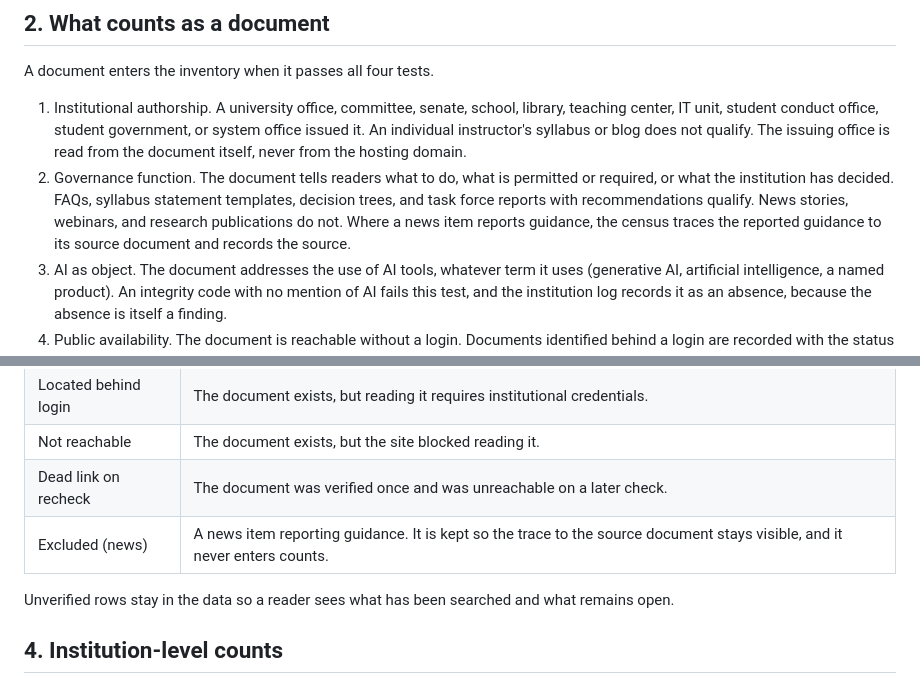
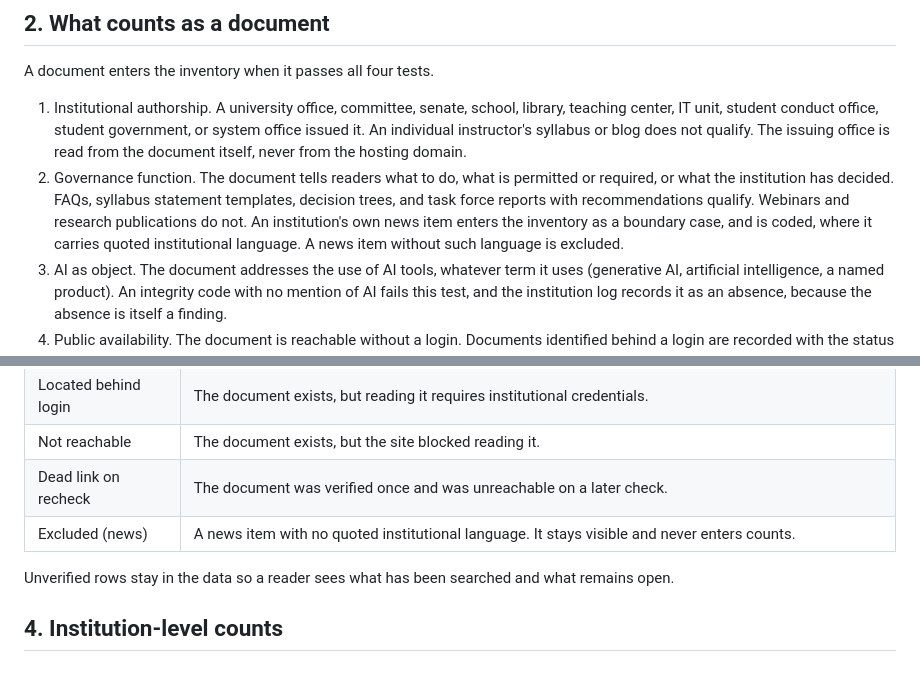
Before and after one commit to kkcole-gif/ai-governance-census-sandbox, a Markdown page: docs/user-guide.md, 2 parts joined by grey strips. Drawn GitHub-style.

Commit message:
Sync user guide news rule
Co-Authored-By: Claude Opus 5.5 <noreply@anthropic.com>
Claude-Session: https://claude.ai/code/session_01QfmZx3dxNeSqyU75LEDmqd

```diff
--- a/docs/user-guide.md
+++ b/docs/user-guide.md
@@ -13,7 +13,7 @@ The unit of record is the document, and documents nest within institutions. One
 A document enters the inventory when it passes all four tests.
 
 1. Institutional authorship. A university office, committee, senate, school, library, teaching center, IT unit, student conduct office, student government, or system office issued it. An individual instructor's syllabus or blog does not qualify. The issuing office is read from the document itself, never from the hosting domain.
-2. Governance function. The document tells readers what to do, what is permitted or required, or what the institution has decided. FAQs, syllabus statement templates, decision trees, and task force reports with recommendations qualify. News stories, webinars, and research publications do not. Where a news item reports guidance, the census traces the reported guidance to its source document and records the source.
+2. Governance function. The document tells readers what to do, what is permitted or required, or what the institution has decided. FAQs, syllabus statement templates, decision trees, and task force reports with recommendations qualify. Webinars and research publications do not. An institution's own news item enters the inventory as a boundary case, and is coded, where it carries quoted institutional language. A news item without such language is excluded.
 3. AI as object. The document addresses the use of AI tools, whatever term it uses (generative AI, artificial intelligence, a named product). An integrity code with no mention of AI fails this test, and the institution log records it as an absence, because the absence is itself a finding.
 4. Public availability. The document is reachable without a login. Documents identified behind a login are recorded with the status Located behind login and do not enter reported figures.
 
@@ -31,7 +31,7 @@ Every row carries one status. Only rows marked Verified enter reported figures.
 | Located behind login | The document exists, but reading it requires institutional credentials. |
 | Not reachable | The document exists, but the site blocked reading it. |
 | Dead link on recheck | The document was verified once and was unreachable on a later check. |
-| Excluded (news) | A news item reporting guidance. It is kept so the trace to the source document stays visible, and it never enters counts. |
+| Excluded (news) | A news item with no quoted institutional language. It stays visible and never enters counts. |
 
 Unverified rows stay in the data so a reader sees what has been searched and what remains open.
 
```
